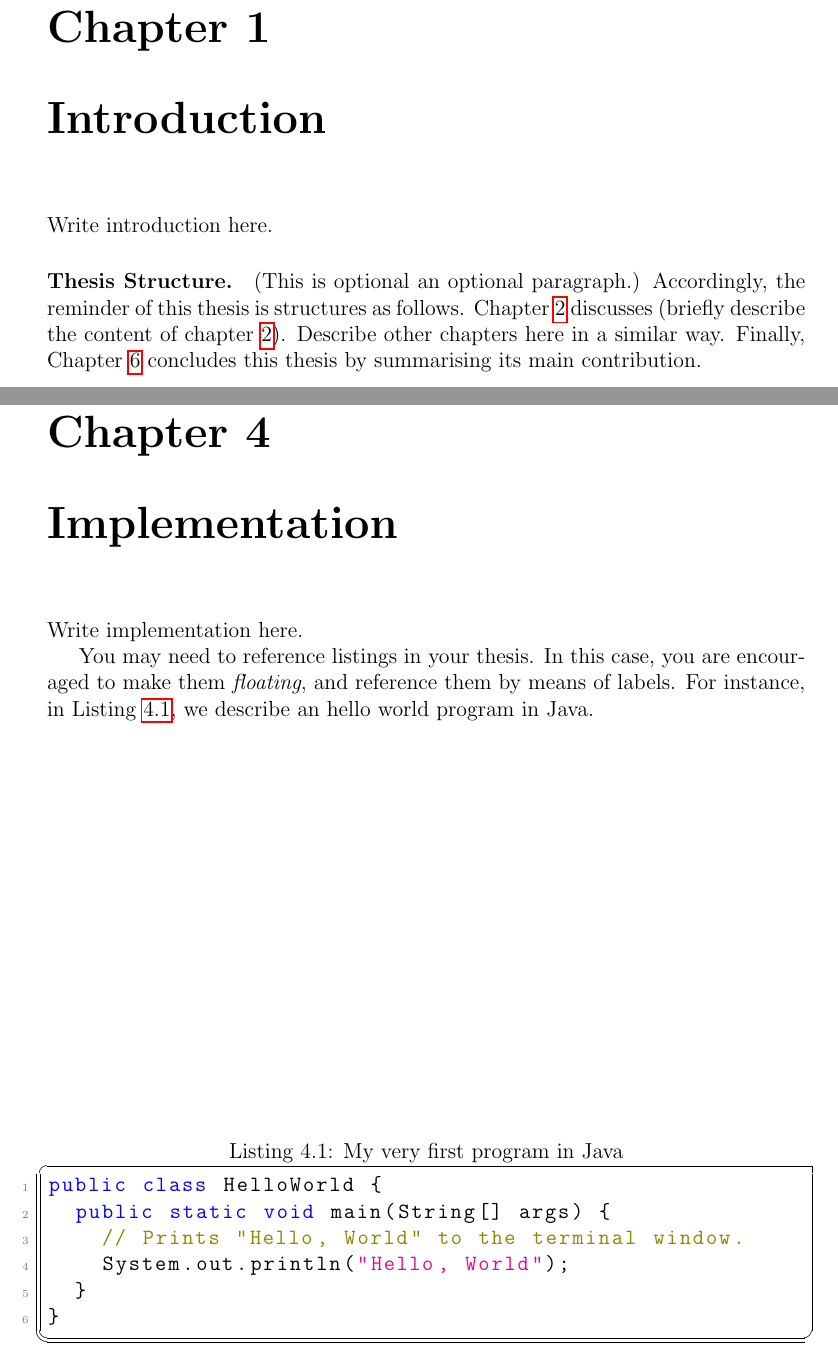
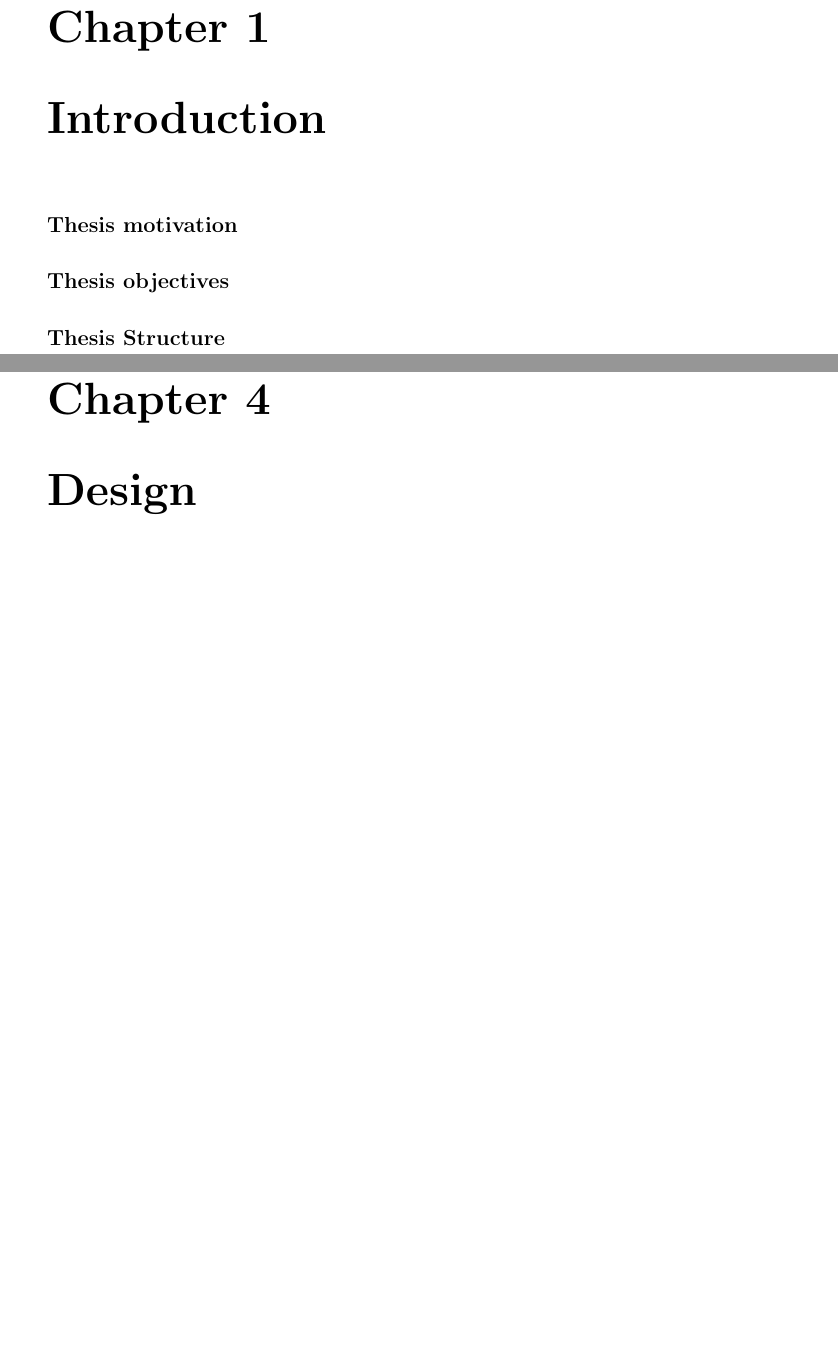
Before and after one commit to davidedomini/master-thesis-scarlib, a LaTeX thesis (thesis-main.tex): two parts of pages 15 and 21 of 27 before the commit and two parts of pages 15 and 21 of 29 after it, joined at a grey line, cut so that both start at the same text, the shorter picture padded with empty space. Compiled offline with pdfLaTeX.

Commit message:
feat: add outline

```diff
--- a/thesis-main.tex
+++ b/thesis-main.tex
@@ -47,24 +47,16 @@ Optional. Max 1 page.
 \label{chap:introduction}
 %----------------------------------------------------------------------------------------
 
-Write introduction here.
 
+\paragraph{Thesis motivation}
 %
-\paragraph{Thesis Structure.} % Optional paragraph title
+\paragraph{Thesis objectives}
 %
+\paragraph{Thesis Structure}
 
-(This is optional an optional paragraph.)
-%
-Accordingly, the reminder of this thesis is structures as follows.
-%
-\Cref{chap:background} discusses (briefly describe the content of \cref{chap:background}).
-%
-Describe other chapters here in a similar way.
-%
-Finally, \Cref{chap:conclusions} concludes this thesis by summarising its main contribution.
 
 %----------------------------------------------------------------------------------------
-\chapter{State of the Art} % or Background
+\chapter{Background}
 \label{chap:background}
 %----------------------------------------------------------------------------------------
 
@@ -79,3 +71,9 @@ For instance in \cite{AnzengruberSocInfo2013} the authors propose a novel means
+\label{chap:requirements}
+%----------------------------------------------------------------------------------------
+
+
+%----------------------------------------------------------------------------------------
+\chapter{Design}
 \label{chap:design}
 %----------------------------------------------------------------------------------------
 
@@ -93,40 +80,20 @@ You may want to reference images in your thesis.
-In this case, you are encouraged to make them \emph{floating}, and reference them by means of labels.
-%
-For instance, in \Cref{fig:classes}, we describe a class diagram produced by means of \href{http://plantuml.com}{PlantUML}.
 
 %----------------------------------------------------------------------------------------
-\chapter{Implementation} % possible chapter for Projects
+\chapter{Implementation}
 \label{chap:implementation}
 %----------------------------------------------------------------------------------------
 
-Write implementation here.
-
-\lstinputlisting[
-	float,
-	language=Java,
-	caption={My very first program in Java},
-	label={lst:helloworld},
-]{listings/HelloWorld.java}
-
-You may need to reference listings in your thesis.
-%
-In this case, you are encouraged to make them \emph{floating}, and reference them by means of labels.
-%
-For instance, in \Cref{lst:helloworld}, we describe an hello world program in Java.
 
 %----------------------------------------------------------------------------------------
 \chapter{Validation} % possible chapter for Projects
 \label{chap:validation}
 %----------------------------------------------------------------------------------------
 
-Write implementation here
 
 %----------------------------------------------------------------------------------------
 \chapter{\conclusionsname}
 \label{chap:conclusions}
 %----------------------------------------------------------------------------------------
-
-Write conclusions here.
 
 
 %----------------------------------------------------------------------------------------
```
Also changed, not shown: thesis-main.tex (29 more changed lines).
